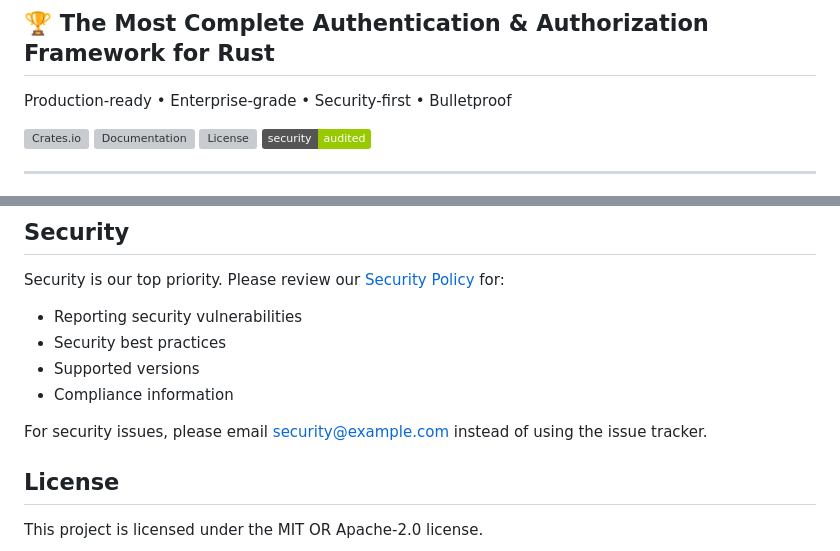
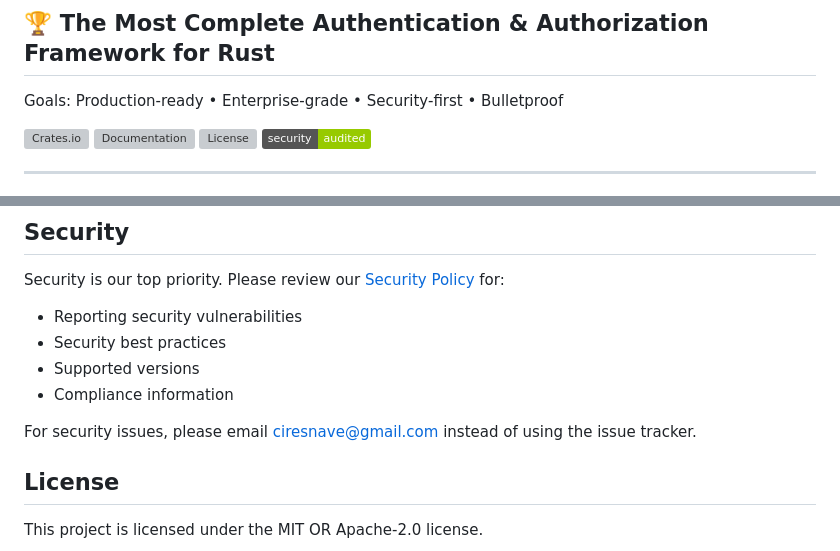
Before and after one commit to ciresnave/auth-framework, a Markdown page: README.md, 2 parts joined by grey strips. Rendered like a GitHub page; badges without logos; grey boxes are pictures that could not be loaded.

Commit message:
Revise goals, status, and update security contact in README
Updated README to clarify current status of the repo, goals, and security contact email.

```diff
--- a/README.md
+++ b/README.md
@@ -4,7 +4,7 @@
 
 ## 🏆 The Most Complete Authentication & Authorization Framework for Rust
 
-Production-ready • Enterprise-grade • Security-first • Bulletproof
+Goals: Production-ready • Enterprise-grade • Security-first • Bulletproof
 
 [![Crates.io](https://img.shields.io/crates/v/auth-framework.svg)](https://crates.io/crates/auth-framework)
 [![Documentation](https://docs.rs/auth-framework/badge.svg)](https://docs.rs/auth-framework)
@@ -874,7 +876,7 @@ Security is our top priority. Please review our [Security Policy](SECURITY.md) f
 - Supported versions
 - Compliance information
 
-For security issues, please email [security@example.com](mailto:security@example.com) instead of using the issue tracker.
+For security issues, please email [ciresnave@gmail.com](mailto:ciresnave@gmail.com) instead of using the issue tracker.
 
 ## License
 
```
Also changed, not shown: other parts of README.md (+2 -0 lines).
